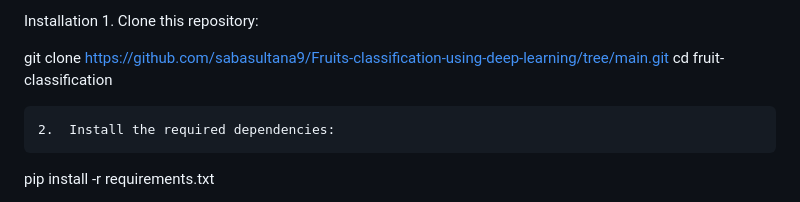
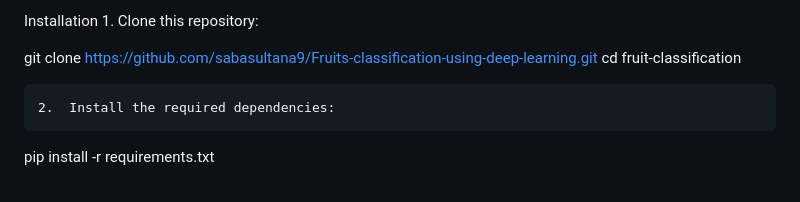
Before and after one commit to sabasultana9/Fruits-classification-using-deep-learning, a Markdown page: README.md, the part around the change. GitHub-like rendering.

```diff
--- a/README.md
+++ b/README.md
@@ -37,7 +37,7 @@ Model Architecture
 Installation
 	1.	Clone this repository:
 
-git clone https://github.com/sabasultana9/Fruits-classification-using-deep-learning/tree/main.git
+git clone https://github.com/sabasultana9/Fruits-classification-using-deep-learning.git
 cd fruit-classification
 
 
```
